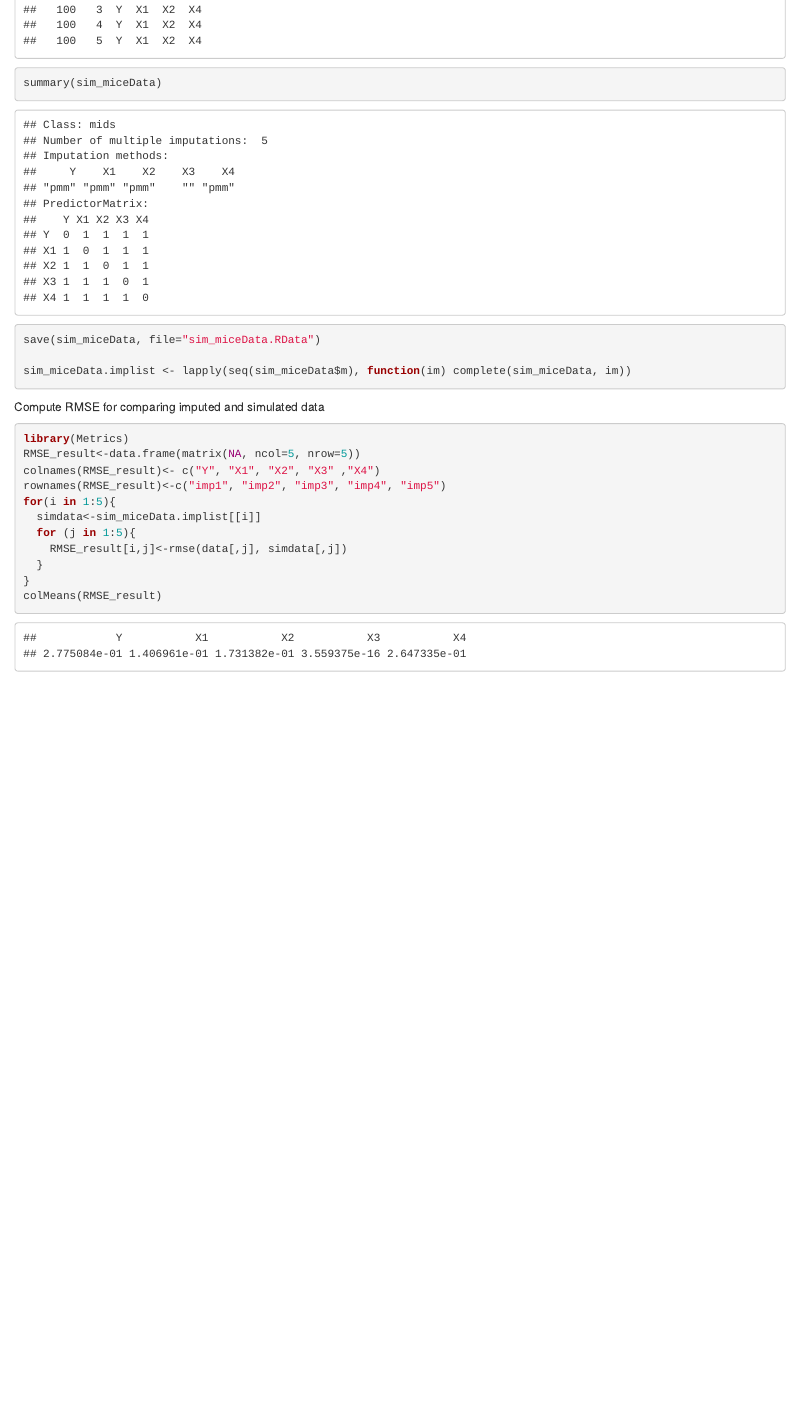
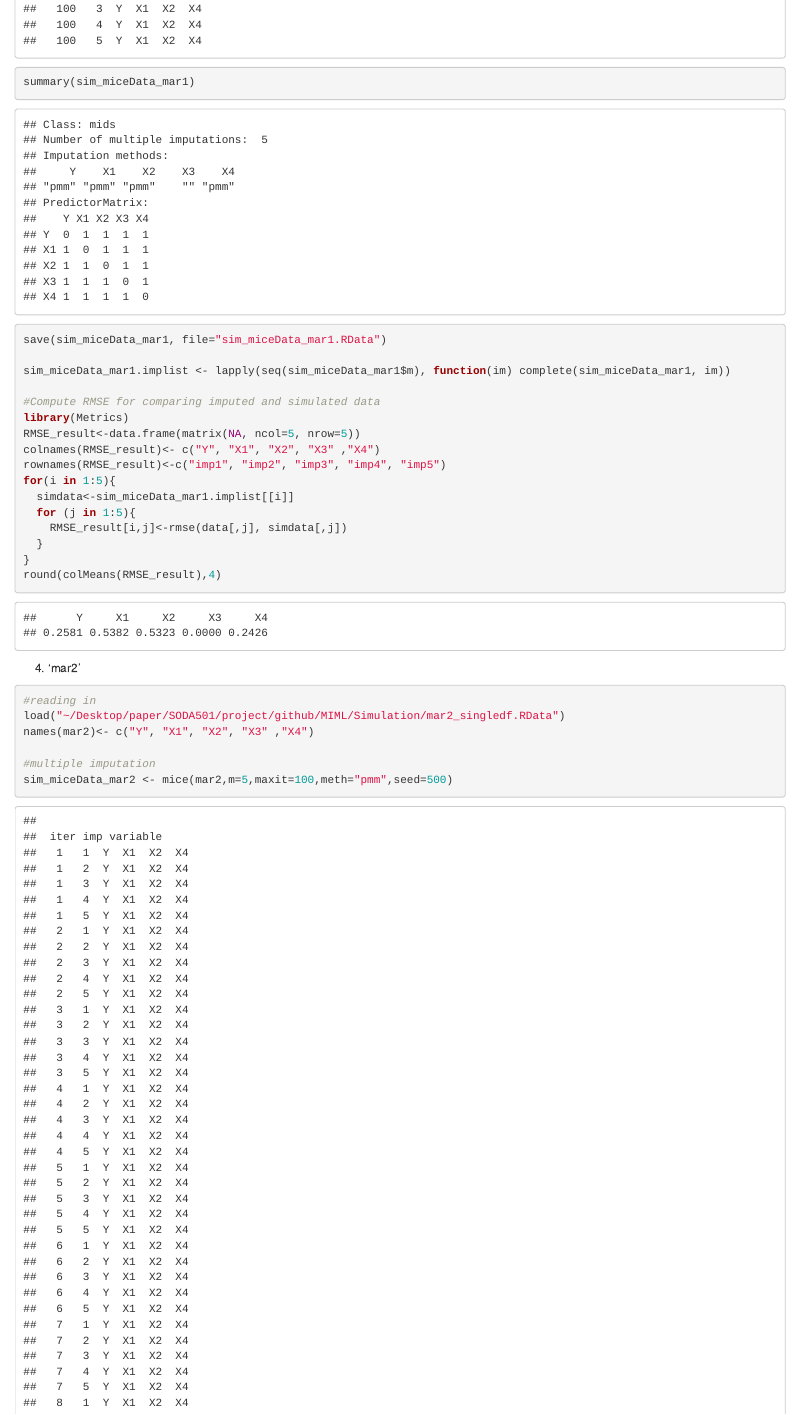
Before and after one commit to stevenjmorgan/MIML, an R Markdown document (Simulation/mice_sim.Rmd): the page in a window 1100 px wide, from 10250 px down before the commit and from 11680 px down after it, so that both start at the same text. Rendered offline with R 4.5, knitr and Pandoc, with nearby package versions.

Commit message:
mice sim

````diff
--- a/Simulation/mice_sim.Rmd
+++ b/Simulation/mice_sim.Rmd
@@ -41,2 +38,0 @@ sim_miceData <- mice(mcar1,m=5,maxit=100,meth="pmm",seed=500)
-summary(sim_miceData)
-save(sim_miceData, file="sim_miceData.RData")
@@ -43,17 +43,14 @@ save(sim_miceData, file="sim_miceData.RData")
 
-sim_miceData.implist <- lapply(seq(sim_miceData$m), function(im) complete(sim_miceData, im))
-```
+sim_miceData_mcar1.implist <- lapply(seq(sim_miceData_mcar1$m), function(im) complete(sim_miceData_mcar1, im))
 
-Compute RMSE for comparing imputed and simulated data
-```{r}
+#Compute RMSE for comparing imputed and simulated data
 library(Metrics)
 RMSE_result<-data.frame(matrix(NA, ncol=5, nrow=5))
 colnames(RMSE_result)<- c("Y", "X1", "X2", "X3" ,"X4")
 rownames(RMSE_result)<-c("imp1", "imp2", "imp3", "imp4", "imp5")
 for(i in 1:5){
-  simdata<-sim_miceData.implist[[i]]
+  simdata<-sim_miceData_mcar1.implist[[i]]
   for (j in 1:5){
     RMSE_result[i,j]<-rmse(data[,j], simdata[,j])
   }
 }
-colMeans(RMSE_result)
@@ -60,0 +73,49 @@ colMeans(RMSE_result)
+#Compute RMSE for comparing imputed and simulated data
+library(Metrics)
+RMSE_result<-data.frame(matrix(NA, ncol=5, nrow=5))
+colnames(RMSE_result)<- c("Y", "X1", "X2", "X3" ,"X4")
+rownames(RMSE_result)<-c("imp1", "imp2", "imp3", "imp4", "imp5")
+for(i in 1:5){
+  simdata<-sim_miceData_mcar2.implist[[i]]
+  for (j in 1:5){
+    RMSE_result[i,j]<-rmse(data[,j], simdata[,j])
+  }
+}
+round(colMeans(RMSE_result),4)
+```
+
+3. 'mar1'
+```{r}
+#reading in
+load("~/Desktop/paper/SODA501/project/github/MIML/Simulation/mar1_singledf.RData")
+names(mar1)<- c("Y", "X1", "X2", "X3" ,"X4")
+
+#multiple imputation
+sim_miceData_mar1 <- mice(mar1,m=5,maxit=100,meth="pmm",seed=500)
+summary(sim_miceData_mar1)
+save(sim_miceData_mar1, file="sim_miceData_mar1.RData")
+
+sim_miceData_mar1.implist <- lapply(seq(sim_miceData_mar1$m), function(im) complete(sim_miceData_mar1, im))
+
+#Compute RMSE for comparing imputed and simulated data
+library(Metrics)
+RMSE_result<-data.frame(matrix(NA, ncol=5, nrow=5))
+colnames(RMSE_result)<- c("Y", "X1", "X2", "X3" ,"X4")
+rownames(RMSE_result)<-c("imp1", "imp2", "imp3", "imp4", "imp5")
+for(i in 1:5){
+  simdata<-sim_miceData_mar1.implist[[i]]
+  for (j in 1:5){
+    RMSE_result[i,j]<-rmse(data[,j], simdata[,j])
+  }
+}
+round(colMeans(RMSE_result),4)
+```
+
+4. 'mar2'
+```{r}
+#reading in
+load("~/Desktop/paper/SODA501/project/github/MIML/Simulation/mar2_singledf.RData")
+names(mar2)<- c("Y", "X1", "X2", "X3" ,"X4")
+
+#multiple imputation
+sim_miceData_mar2 <- mice(mar2,m=5,maxit=100,meth="pmm",seed=500)
@@ -60,0 +127,13 @@ colMeans(RMSE_result)
+#Compute RMSE for comparing imputed and simulated data
+library(Metrics)
+RMSE_result<-data.frame(matrix(NA, ncol=5, nrow=5))
+colnames(RMSE_result)<- c("Y", "X1", "X2", "X3" ,"X4")
+rownames(RMSE_result)<-c("imp1", "imp2", "imp3", "imp4", "imp5")
+for(i in 1:5){
+  simdata<-sim_miceData_mar2.implist[[i]]
+  for (j in 1:5){
+    RMSE_result[i,j]<-rmse(data[,j], simdata[,j])
+  }
+}
+round(colMeans(RMSE_result),4)
+```
````
Also changed, not shown: Simulation/sim_miceData_mar1.RData (added), Simulation/sim_miceData_mar2.RData (added), Simulation/sim_miceData_mcar1.RData (added), Simulation/sim_miceData_mcar2.RData (added), Simulation/mice_sim.Rmd (32 more changed lines).
